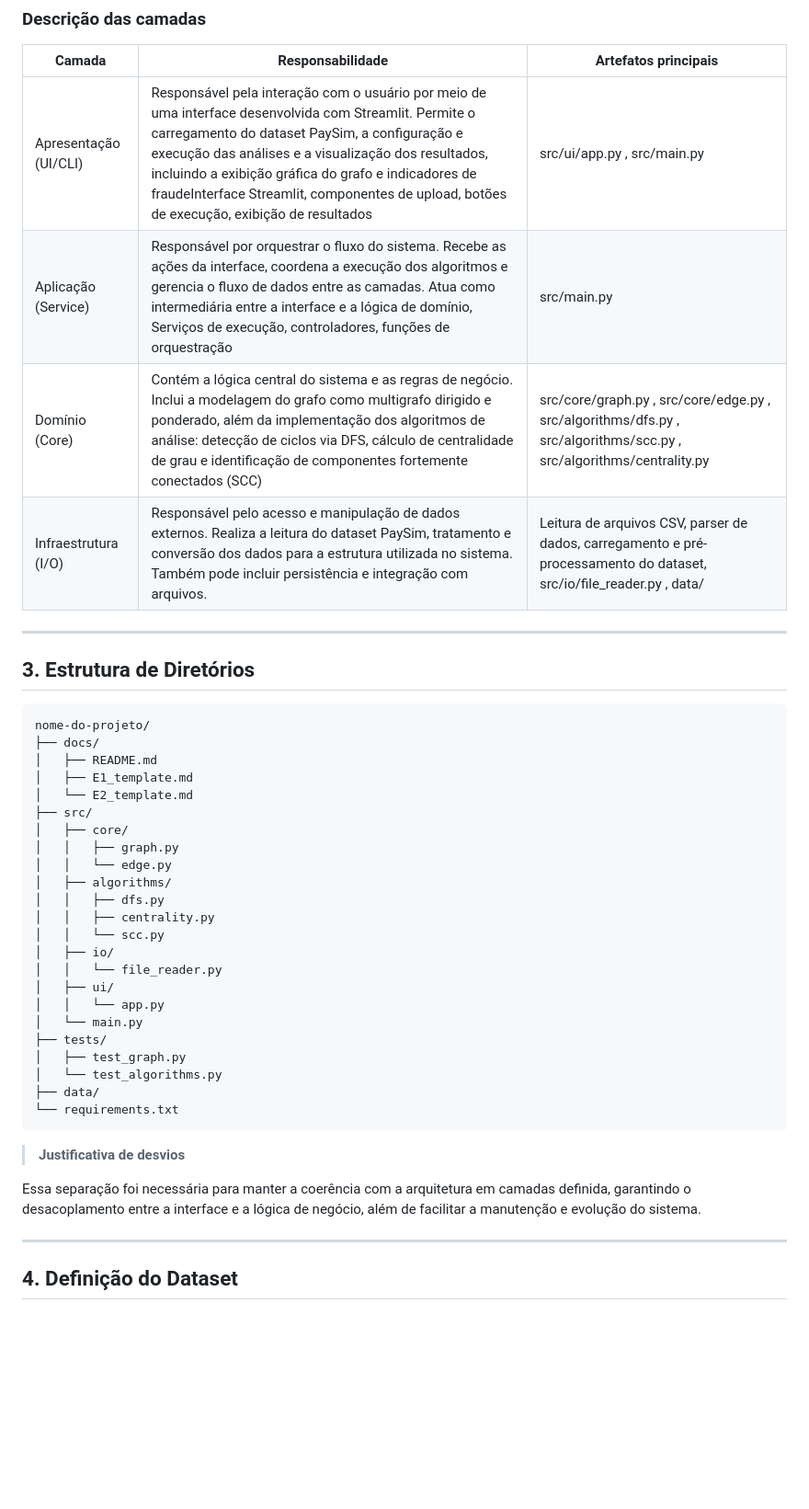
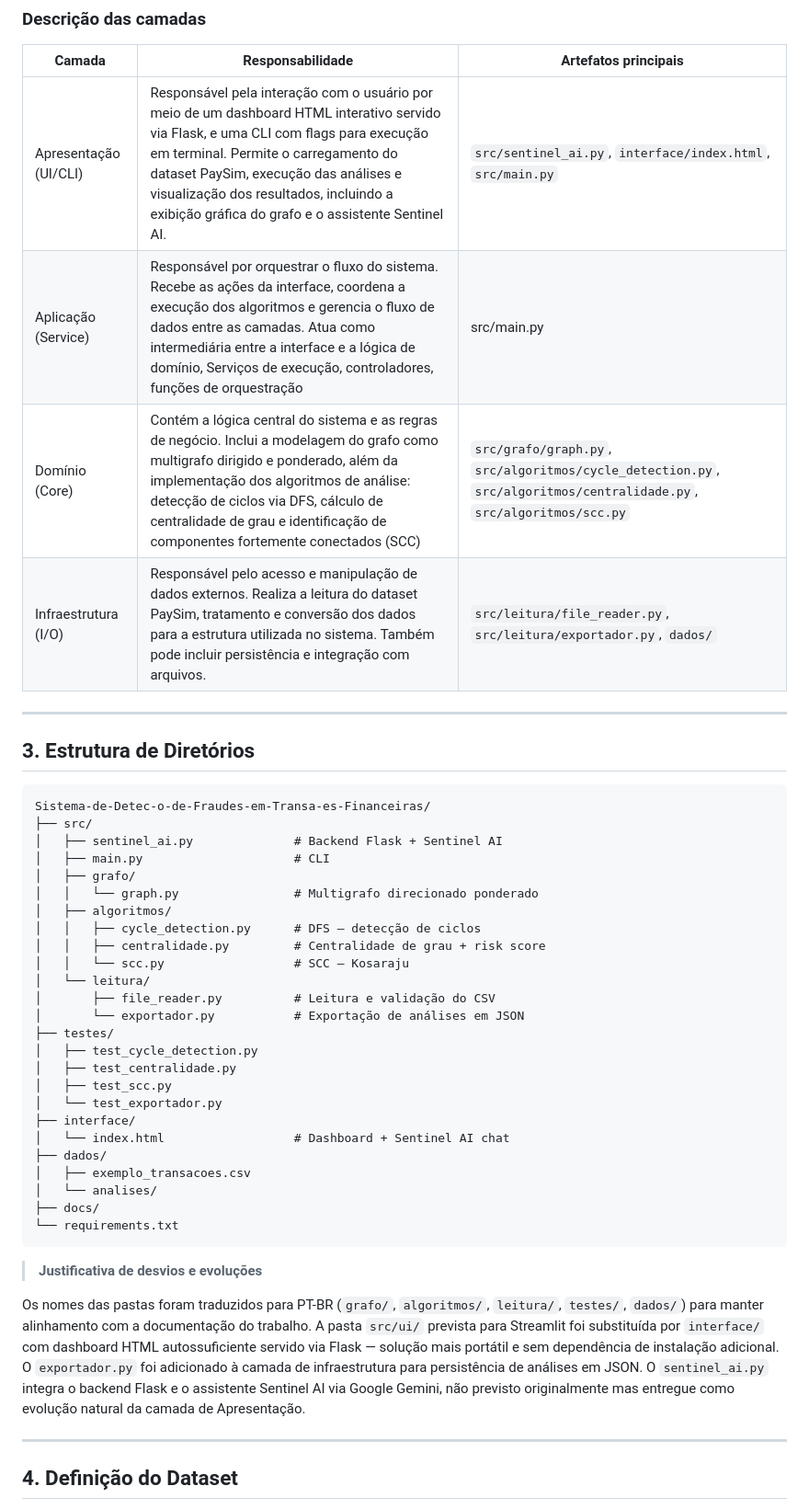
Before and after one commit to 1s4ntos/NodeWatch, a Markdown page: docs/E2_Grupo4.md, the part around one of its changes. Shown at 92% size. GitHub-like rendering; blank space fills up the shorter version.

Commit message:
docs: atualização de adequação as novas modificações

````diff
--- a/docs/E2_Grupo4.md
+++ b/docs/E2_Grupo4.md
@@ -87,44 +87,46 @@ A complexidade de tempo do algoritmo de Kosaraju é mantida,  pois ele consiste
 
 | Camada | Responsabilidade | Artefatos principais |
 | -------- | ----------------- | ---------------------- |
-| Apresentação (UI/CLI) | Responsável pela interação com o usuário por meio de uma interface desenvolvida com Streamlit. Permite o carregamento do dataset PaySim, a configuração e execução das análises e a visualização dos resultados, incluindo a exibição gráfica do grafo e indicadores de fraudeInterface Streamlit, componentes de upload, botões de execução, exibição de resultados | src/ui/app.py ,  src/main.py |
+| Apresentação (UI/CLI) | Responsável pela interação com o usuário por meio de um dashboard HTML interativo servido via Flask, e uma CLI com flags para execução em terminal. Permite o carregamento do dataset PaySim, execução das análises e visualização dos resultados, incluindo a exibição gráfica do grafo e o assistente Sentinel AI. | `src/sentinel_ai.py`, `interface/index.html`, `src/main.py` |
 | Aplicação (Service) | Responsável por orquestrar o fluxo do sistema. Recebe as ações da interface, coordena a execução dos algoritmos e gerencia o fluxo de dados entre as camadas. Atua como intermediária entre a interface e a lógica de domínio, Serviços de execução, controladores, funções de orquestração | src/main.py |
-| Domínio (Core) | Contém a lógica central do sistema e as regras de negócio. Inclui a modelagem do grafo como multigrafo dirigido e ponderado, além da implementação dos algoritmos de análise: detecção de ciclos via DFS, cálculo de centralidade de grau e identificação de componentes fortemente conectados (SCC) | src/core/graph.py , src/core/edge.py , src/algorithms/dfs.py , src/algorithms/scc.py , src/algorithms/centrality.py |
-| Infraestrutura (I/O) | Responsável pelo acesso e manipulação de dados externos. Realiza a leitura do dataset PaySim, tratamento e conversão dos dados para a estrutura utilizada no sistema. Também pode incluir persistência e integração com arquivos. | Leitura de arquivos CSV, parser de dados, carregamento e pré-processamento do dataset, src/io/file_reader.py , data/ |
+| Domínio (Core) | Contém a lógica central do sistema e as regras de negócio. Inclui a modelagem do grafo como multigrafo dirigido e ponderado, além da implementação dos algoritmos de análise: detecção de ciclos via DFS, cálculo de centralidade de grau e identificação de componentes fortemente conectados (SCC) | `src/grafo/graph.py`, `src/algoritmos/cycle_detection.py`, `src/algoritmos/centralidade.py`, `src/algoritmos/scc.py` |
+| Infraestrutura (I/O) | Responsável pelo acesso e manipulação de dados externos. Realiza a leitura do dataset PaySim, tratamento e conversão dos dados para a estrutura utilizada no sistema. Também pode incluir persistência e integração com arquivos. | `src/leitura/file_reader.py`, `src/leitura/exportador.py`, `dados/` |
 
 ---
 
 ## 3. Estrutura de Diretórios
 
 ```
-nome-do-projeto/
+Sistema-de-Detec-o-de-Fraudes-em-Transa-es-Financeiras/
+├── src/
+│   ├── sentinel_ai.py              # Backend Flask + Sentinel AI
+│   ├── main.py                     # CLI
+│   ├── grafo/
+│   │   └── graph.py                # Multigrafo direcionado ponderado
+│   ├── algoritmos/
+│   │   ├── cycle_detection.py      # DFS — detecção de ciclos
+│   │   ├── centralidade.py         # Centralidade de grau + risk score
+│   │   └── scc.py                  # SCC — Kosaraju
+│   └── leitura/
+│       ├── file_reader.py          # Leitura e validação do CSV
+│       └── exportador.py           # Exportação de análises em JSON
+├── testes/
+│   ├── test_cycle_detection.py
+│   ├── test_centralidade.py
+│   ├── test_scc.py
+│   └── test_exportador.py
+├── interface/
+│   └── index.html                  # Dashboard + Sentinel AI chat
+├── dados/
+│   ├── exemplo_transacoes.csv
+│   └── analises/
 ├── docs/
-│   ├── README.md
-│   ├── E1_template.md
-│   └── E2_template.md
-├── src/
-│   ├── core/
-│   │   ├── graph.py
-│   │   └── edge.py
-│   ├── algorithms/
-│   │   ├── dfs.py
-│   │   ├── centrality.py
-│   │   └── scc.py
-│   ├── io/
-│   │   └── file_reader.py
-│   ├── ui/
-│   │   └── app.py
-│   └── main.py
-├── tests/
-│   ├── test_graph.py
-│   └── test_algorithms.py
-├── data/
 └── requirements.txt
 ```
 
-> **Justificativa de desvios**
+> **Justificativa de desvios e evoluções**
 
-Essa separação foi necessária para manter a coerência com a arquitetura em camadas definida, garantindo o desacoplamento entre a interface e a lógica de negócio, além de facilitar a manutenção e evolução do sistema.
+Os nomes das pastas foram traduzidos para PT-BR (`grafo/`, `algoritmos/`, `leitura/`, `testes/`, `dados/`) para manter alinhamento com a documentação do trabalho. A pasta `src/ui/` prevista para Streamlit foi substituída por `interface/` com dashboard HTML autossuficiente servido via Flask — solução mais portátil e sem dependência de instalação adicional. O `exportador.py` foi adicionado à camada de infraestrutura para persistência de análises em JSON. O `sentinel_ai.py` integra o backend Flask e o assistente Sentinel AI via Google Gemini, não previsto originalmente mas entregue como evolução natural da camada de Apresentação.
 
 ---
 
````
Also changed, not shown: other parts of docs/E2_Grupo4.md (+9 -7 lines).
